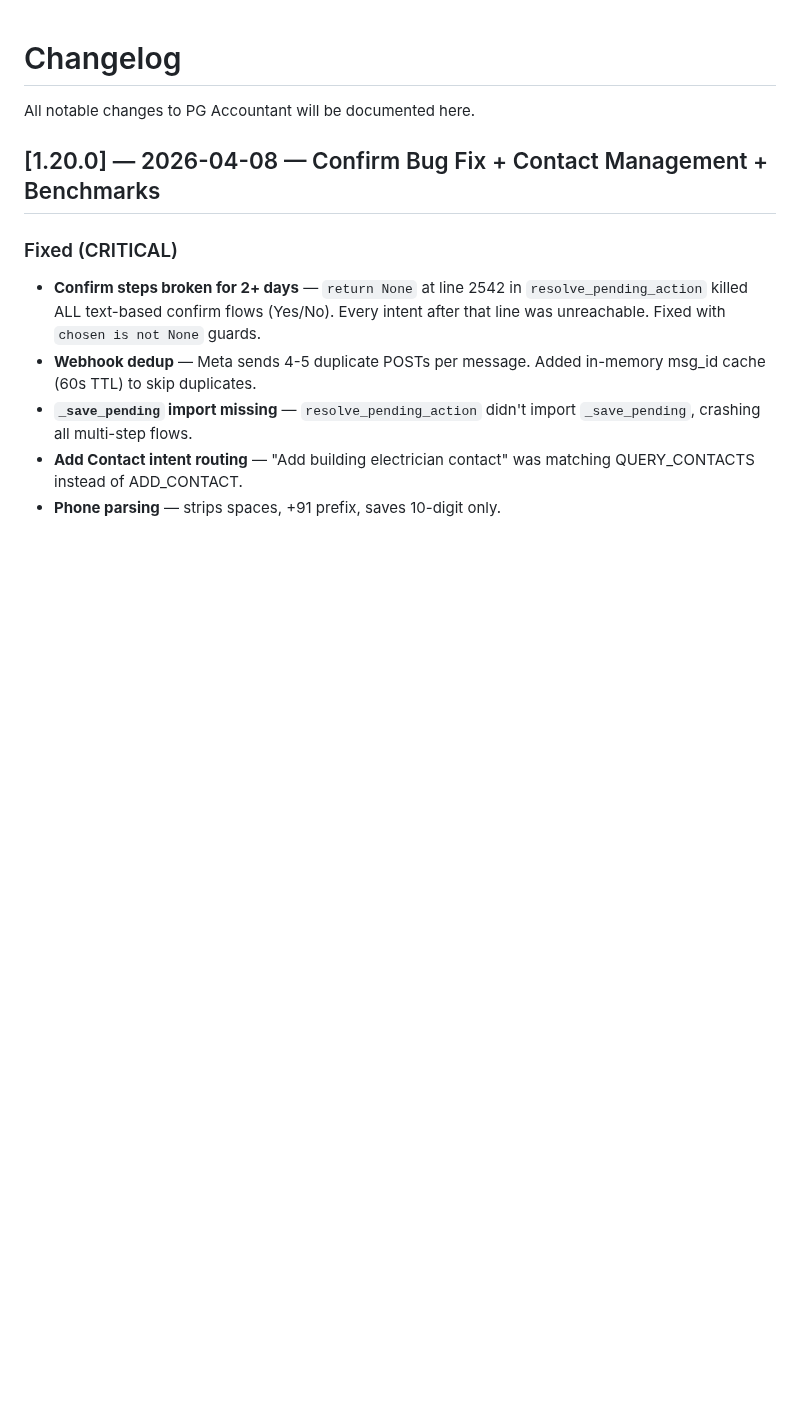
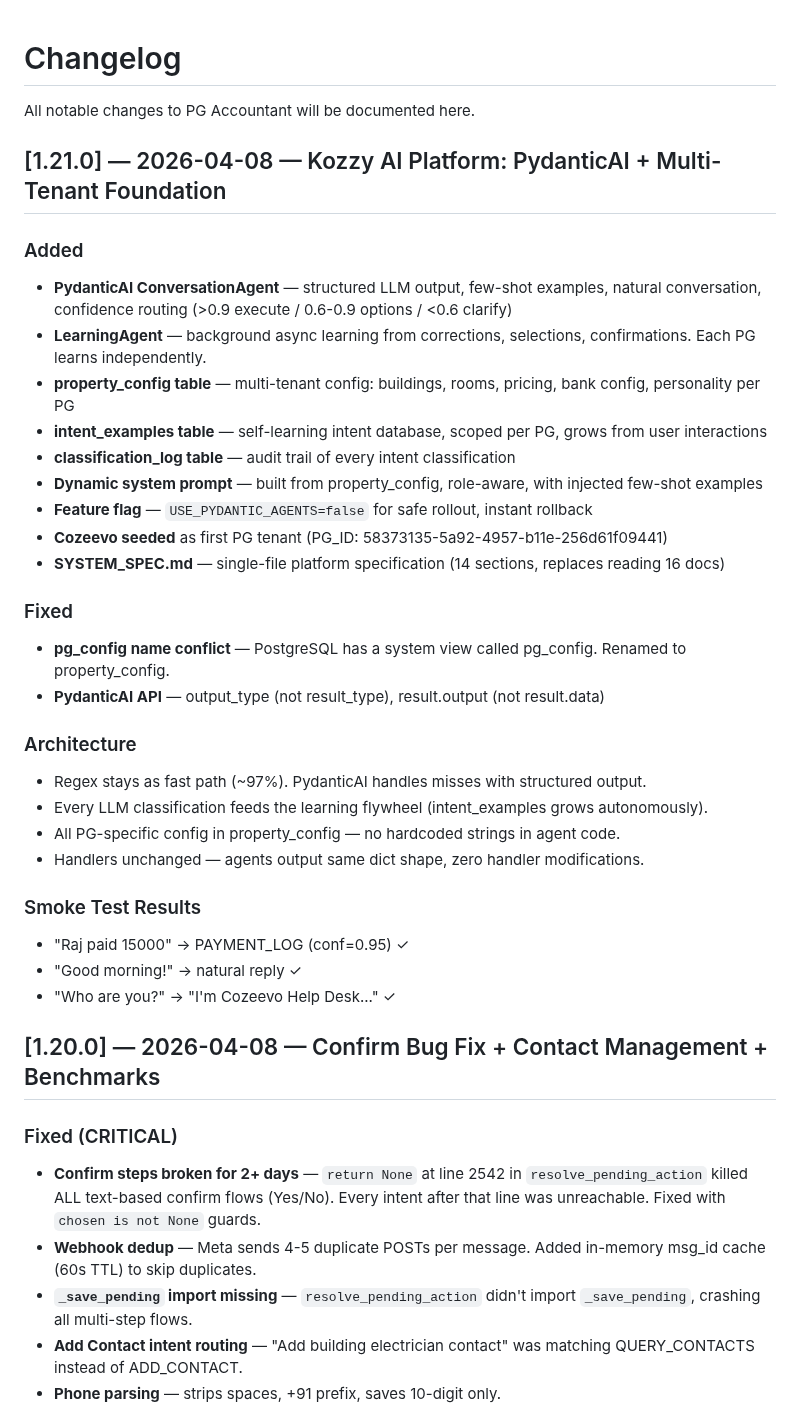
Before and after one commit to cozeevoemp1-ctrl/cozeevo-pg-accountant, a Markdown page: docs/CHANGELOG.md, the part around the change. GitHub-like rendering; blank space fills up the shorter version.

Commit message:
docs: changelog v1.21.0 — Kozzy AI Platform + PydanticAI agents
Co-Authored-By: Claude Opus 4.6 (1M context) <noreply@anthropic.com>

```diff
--- a/docs/CHANGELOG.md
+++ b/docs/CHANGELOG.md
@@ -1,6 +1,34 @@
 # Changelog
 
 All notable changes to PG Accountant will be documented here.
+
+## [1.21.0] — 2026-04-08 — Kozzy AI Platform: PydanticAI + Multi-Tenant Foundation
+
+### Added
+- **PydanticAI ConversationAgent** — structured LLM output, few-shot examples, natural conversation, confidence routing (>0.9 execute / 0.6-0.9 options / <0.6 clarify)
+- **LearningAgent** — background async learning from corrections, selections, confirmations. Each PG learns independently.
+- **property_config table** — multi-tenant config: buildings, rooms, pricing, bank config, personality per PG
+- **intent_examples table** — self-learning intent database, scoped per PG, grows from user interactions
+- **classification_log table** — audit trail of every intent classification
+- **Dynamic system prompt** — built from property_config, role-aware, with injected few-shot examples
+- **Feature flag** — `USE_PYDANTIC_AGENTS=false` for safe rollout, instant rollback
+- **Cozeevo seeded** as first PG tenant (PG_ID: 58373135-5a92-4957-b11e-256d61f09441)
+- **SYSTEM_SPEC.md** — single-file platform specification (14 sections, replaces reading 16 docs)
+
+### Fixed
+- **pg_config name conflict** — PostgreSQL has a system view called pg_config. Renamed to property_config.
+- **PydanticAI API** — output_type (not result_type), result.output (not result.data)
+
+### Architecture
+- Regex stays as fast path (~97%). PydanticAI handles misses with structured output.
+- Every LLM classification feeds the learning flywheel (intent_examples grows autonomously).
+- All PG-specific config in property_config — no hardcoded strings in agent code.
+- Handlers unchanged — agents output same dict shape, zero handler modifications.
+
+### Smoke Test Results
+- "Raj paid 15000" → PAYMENT_LOG (conf=0.95) ✓
+- "Good morning!" → natural reply ✓
+- "Who are you?" → "I'm Cozeevo Help Desk..." ✓
 
 ## [1.20.0] — 2026-04-08 — Confirm Bug Fix + Contact Management + Benchmarks
 
```
